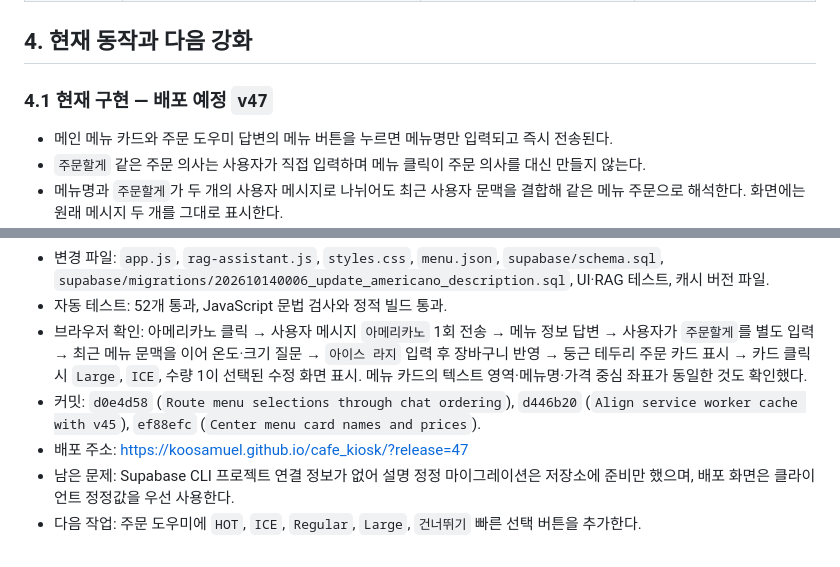
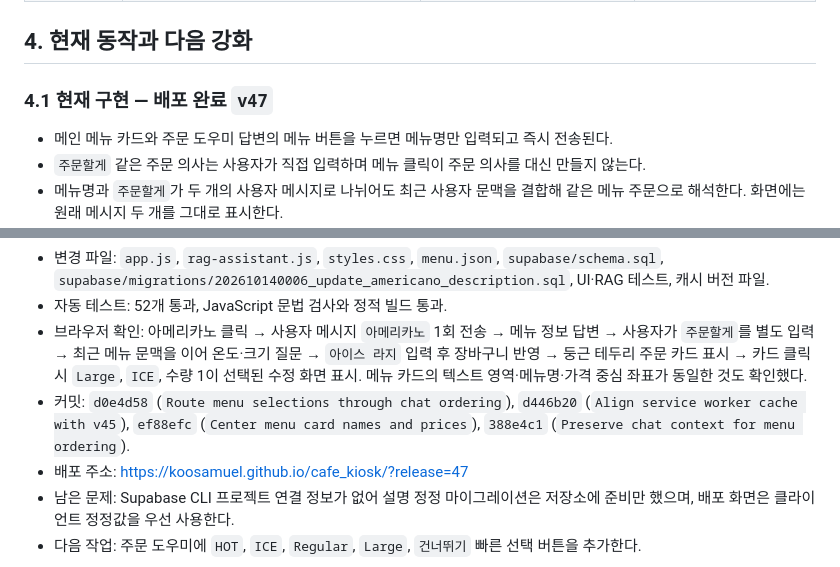
Before and after one commit to koosamuel/cafe_kiosk, a Markdown page: 04_강화구현내역.md, 2 parts joined by grey strips. Drawn GitHub-style.

Commit message:
Record v47 deployment verification

```diff
--- a/04_강화구현내역.md
+++ b/04_강화구현내역.md
@@ -68,7 +68,7 @@
 
 ## 4. 현재 동작과 다음 강화
 
-### 4.1 현재 구현 — 배포 예정 `v47`
+### 4.1 현재 구현 — 배포 완료 `v47`
 
 - 메인 메뉴 카드와 주문 도우미 답변의 메뉴 버튼을 누르면 메뉴명만 입력되고 즉시 전송된다.
 - `주문할게` 같은 주문 의사는 사용자가 직접 입력하며 메뉴 클릭이 주문 의사를 대신 만들지 않는다.
@@ -148,7 +148,7 @@
 - 변경 파일: `app.js`, `rag-assistant.js`, `styles.css`, `menu.json`, `supabase/schema.sql`, `supabase/migrations/202610140006_update_americano_description.sql`, UI·RAG 테스트, 캐시 버전 파일.
 - 자동 테스트: 52개 통과, JavaScript 문법 검사와 정적 빌드 통과.
 - 브라우저 확인: 아메리카노 클릭 → 사용자 메시지 `아메리카노` 1회 전송 → 메뉴 정보 답변 → 사용자가 `주문할게`를 별도 입력 → 최근 메뉴 문맥을 이어 온도·크기 질문 → `아이스 라지` 입력 후 장바구니 반영 → 둥근 테두리 주문 카드 표시 → 카드 클릭 시 `Large`, `ICE`, 수량 1이 선택된 수정 화면 표시. 메뉴 카드의 텍스트 영역·메뉴명·가격 중심 좌표가 동일한 것도 확인했다.
-- 커밋: `d0e4d58` (`Route menu selections through chat ordering`), `d446b20` (`Align service worker cache with v45`), `ef88efc` (`Center menu card names and prices`).
+- 커밋: `d0e4d58` (`Route menu selections through chat ordering`), `d446b20` (`Align service worker cache with v45`), `ef88efc` (`Center menu card names and prices`), `388e4c1` (`Preserve chat context for menu ordering`).
 - 배포 주소: <https://koosamuel.github.io/cafe_kiosk/?release=47>
 - 남은 문제: Supabase CLI 프로젝트 연결 정보가 없어 설명 정정 마이그레이션은 저장소에 준비만 했으며, 배포 화면은 클라이언트 정정값을 우선 사용한다.
 - 다음 작업: 주문 도우미에 `HOT`, `ICE`, `Regular`, `Large`, `건너뛰기` 빠른 선택 버튼을 추가한다.
```
